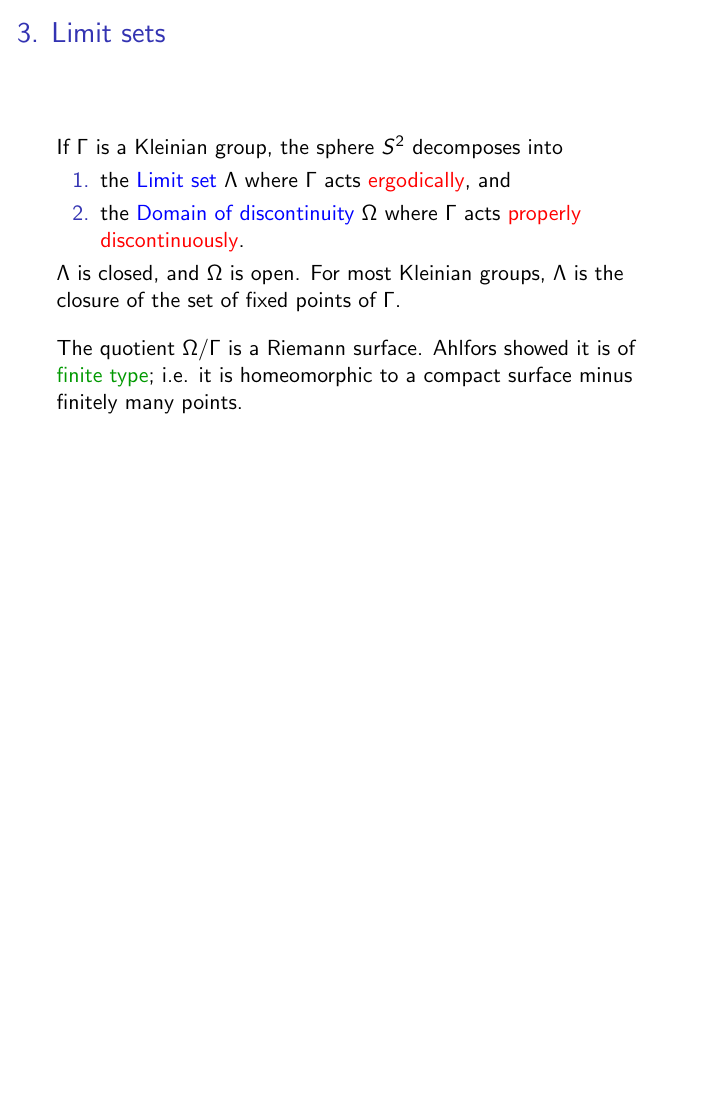
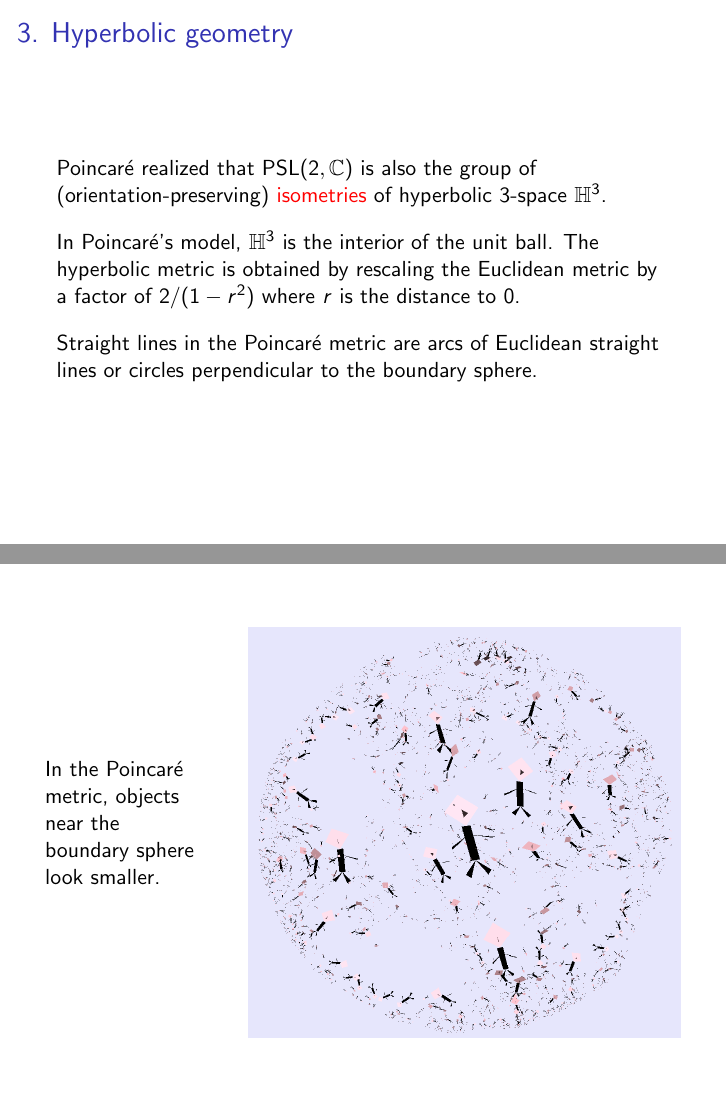
Before and after one commit to dannycalegari/kleinian, LaTeX slides (talk/kleinian_mtf_Feb_2014.tex): page 11 of 12 before the commit and pages 11 and 12 of 14 after it, the two joined at a grey line, the shorter picture padded with empty space. Compiled offline with pdfLaTeX.

Commit message:
more figures, starting on hyperbolic section

```diff
--- a/talk/kleinian_mtf_Feb_2014.tex
+++ b/talk/kleinian_mtf_Feb_2014.tex
@@ -162,10 +162,40 @@ $$D_*:\pi_1(\CP^1 - \lbrace 0,1,\infty\rbrace) \to \PSL(2,\C)$$
 If the angles of the curvilinear triangle are of the form $\pi/n$ for integers $n$,
 the image is discrete, and hence a Kleinian group
 called a \textcolor{blue}{triangle group}.
+\begin{center}
+\includegraphics[width=4in]{triangle_group.png}
+\end{center}
 }
 \frame
 {
-\frametitle{3. Limit sets}
+\frametitle{3. Hyperbolic geometry}
+Poincar\'e realized that $\PSL(2,\C)$ is also the group
+of (orientation-preserving) \textcolor{red}{isometries} of hyperbolic 3-space $\H^3$.
+\vskip 10pt
+In Poincar\'e's model, $\H^3$ is the interior of the unit ball.
+The hyperbolic metric is obtained by rescaling the Euclidean metric
+by a factor of $2/(1-r^2)$ where $r$ is the distance to $0$.
+\vskip 10pt
+Straight lines in the Poincar\'e metric are arcs of Euclidean
+straight lines or circles perpendicular to the boundary sphere.
+}
+\frame
+{
+\begin{columns}[c]
+\column{1.1in}
+In the Poincar\'e
+metric, objects near the
+boundary sphere look
+smaller.
+\column{3in}
+\begin{center}
+\includegraphics[width=3in]{Poincare.png}
+\end{center}
+\end{columns}
+}
+\frame
+{
+\frametitle{4. Limit sets}
 If $\Gamma$ is a Kleinian group, the sphere $S^2$ decomposes into
 \begin{enumerate}
 \item{the \textcolor{blue}{Limit set}
```
Also changed, not shown: talk/237_patch.png (added), talk/Poincare.png (added), talk/triangle_group.png (added), talk/upper_lower.png (added), talk/kleinian_mtf_Feb_2014.tex (18 more changed lines), 4 other files.
